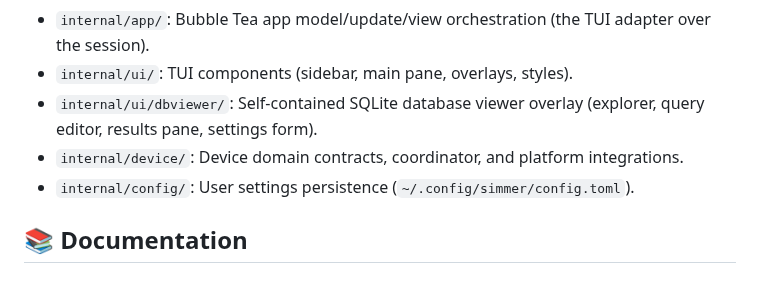
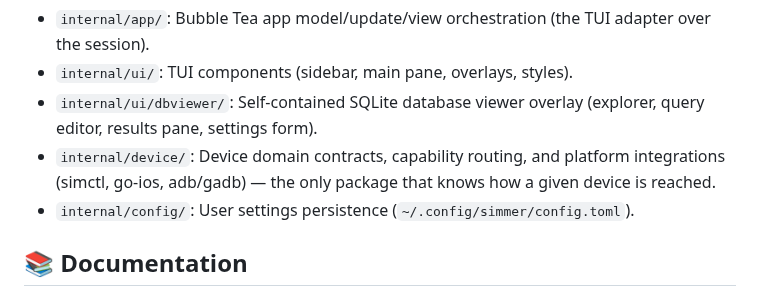
Before and after one commit to gusilva/simmer, a Markdown page: README.md, the part around one of its changes. GitHub-like rendering.

```diff
--- a/README.md
+++ b/README.md
@@ -264,7 +293,8 @@ go tool pprof -alloc_space heap.out
 - `internal/app/`: Bubble Tea app model/update/view orchestration (the TUI adapter over the session).
 - `internal/ui/`: TUI components (sidebar, main pane, overlays, styles).
 - `internal/ui/dbviewer/`: Self-contained SQLite database viewer overlay (explorer, query editor, results pane, settings form).
-- `internal/device/`: Device domain contracts, coordinator, and platform integrations.
+- `internal/device/`: Device domain contracts, capability routing, and platform integrations
+  (simctl, go-ios, adb/gadb) — the only package that knows how a given device is reached.
 - `internal/config/`: User settings persistence (`~/.config/simmer/config.toml`).
 
 ## 📚 Documentation
```
Also changed, not shown: other parts of README.md (+59 -30 lines), app.gif (deleted), docs/ui/app.gif (added).
